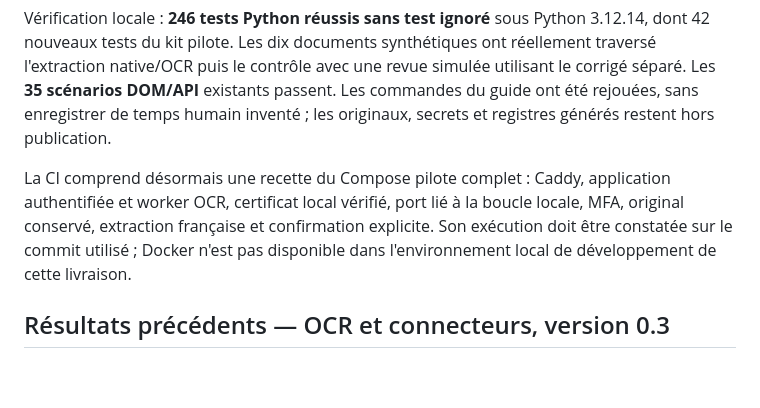
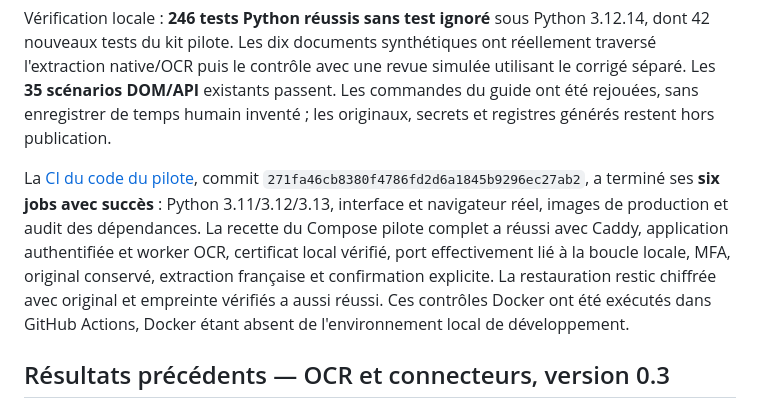
Before and after one commit to Floums08/admin-agent, a Markdown page: docs/QA.md, the part around the change. Rendered like a GitHub page; blank space fills up the shorter version.

```diff
--- a/docs/QA.md
+++ b/docs/QA.md
@@ -4,7 +4,7 @@ Date : **3 octobre 2026**. Le [rapport de revue indépendante du pilote](QA-PILO
 
 Vérification locale : **246 tests Python réussis sans test ignoré** sous Python 3.12.14, dont 42 nouveaux tests du kit pilote. Les dix documents synthétiques ont réellement traversé l'extraction native/OCR puis le contrôle avec une revue simulée utilisant le corrigé séparé. Les **35 scénarios DOM/API** existants passent. Les commandes du guide ont été rejouées, sans enregistrer de temps humain inventé ; les originaux, secrets et registres générés restent hors publication.
 
-La CI comprend désormais une recette du Compose pilote complet : Caddy, application authentifiée et worker OCR, certificat local vérifié, port lié à la boucle locale, MFA, original conservé, extraction française et confirmation explicite. Son exécution doit être constatée sur le commit utilisé ; Docker n'est pas disponible dans l'environnement local de développement de cette livraison.
+La [CI du code du pilote](https://github.com/Floums08/admin-agent/actions/runs/37126689622), commit `271fa46cb8380f4786fd2d6a1845b9296ec27ab2`, a terminé ses **six jobs avec succès** : Python 3.11/3.12/3.13, interface et navigateur réel, images de production et audit des dépendances. La recette du Compose pilote complet a réussi avec Caddy, application authentifiée et worker OCR, certificat local vérifié, port effectivement lié à la boucle locale, MFA, original conservé, extraction française et confirmation explicite. La restauration restic chiffrée avec original et empreinte vérifiés a aussi réussi. Ces contrôles Docker ont été exécutés dans GitHub Actions, Docker étant absent de l'environnement local de développement.
 
 ## Résultats précédents — OCR et connecteurs, version 0.3
 
```
Also changed, not shown: docs/QA-PILOT-2026-10-03.md (+4 -2 lines).
